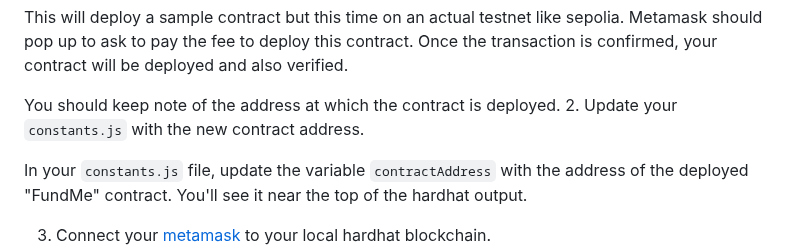
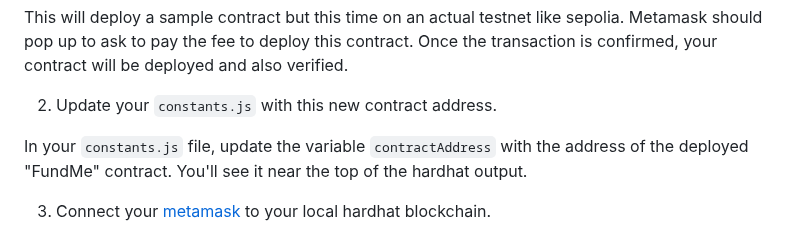
Before and after one commit to AbdulAhad-2005/html-fund-me, a Markdown page: README.md, the part around the change. Rendered like a GitHub page.

````diff
--- a/README.md
+++ b/README.md
@@ -71,8 +71,8 @@ yarn hardhat deploy --network <network name>
 ```
 This will deploy a sample contract but this time on an actual testnet like sepolia. Metamask should pop up to ask to pay the fee to deploy this contract. Once the transaction is confirmed, your contract will be deployed and also verified.
 
-You should keep note of the address at which the contract is deployed.
-2. Update your `constants.js` with the new contract address.
+
+2. Update your `constants.js` with this new contract address.
 
 In your `constants.js` file, update the variable `contractAddress` with the address of the deployed "FundMe" contract. You'll see it near the top of the hardhat output.
 
````
